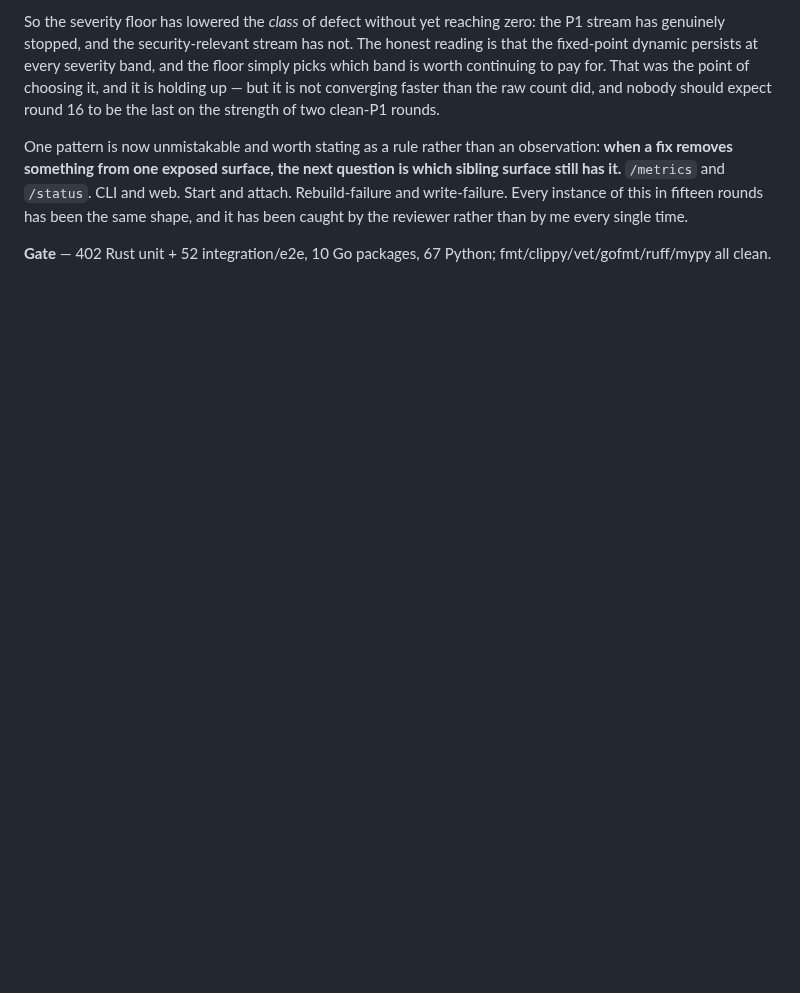
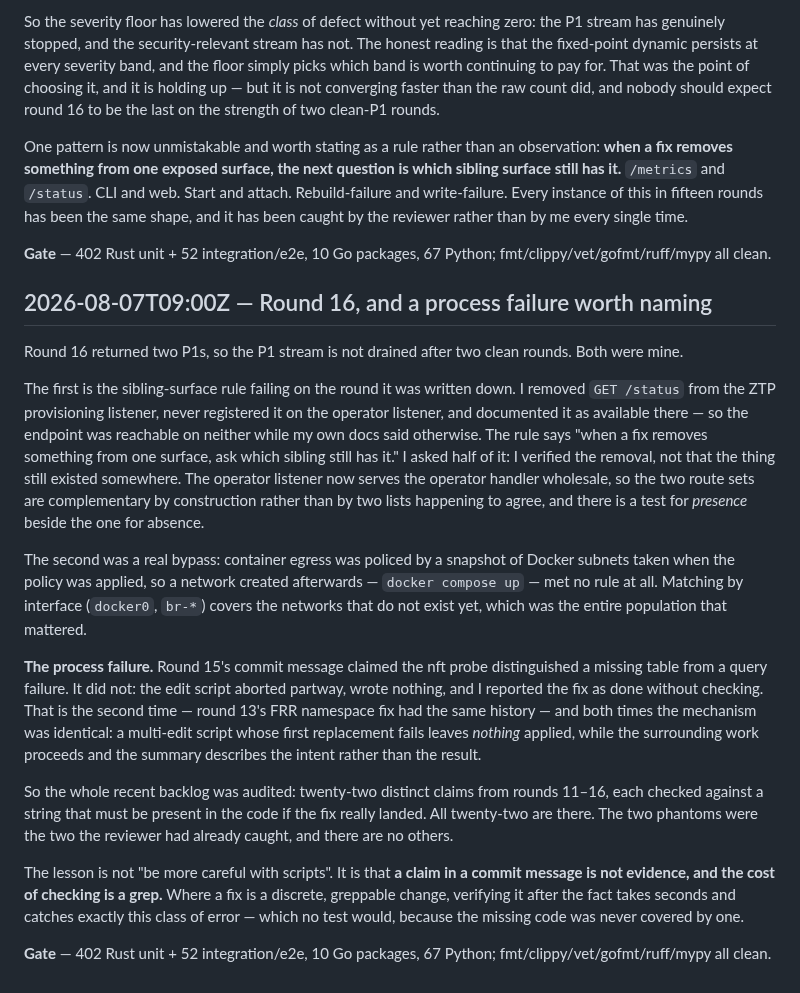
Before and after one commit to ethannortharc/devbox, a Markdown page: PROGRESS.md, the part around the change. Rendered like a GitHub page; blank space fills up the shorter version.

Commit message:
docs: record round 16 and audit every recent claim against the code
Two fixes have now been reported as done while the edit that would have made
them aborted before writing. Audited 22 claims from rounds 11-16; all present.

Co-Authored-By: Claude Opus 5 (1M context) <noreply@anthropic.com>

```diff
--- a/PROGRESS.md
+++ b/PROGRESS.md
@@ -1048,3 +1048,47 @@ caught by the reviewer rather than by me every single time.
 
 **Gate** — 402 Rust unit + 52 integration/e2e, 10 Go packages, 67 Python;
 fmt/clippy/vet/gofmt/ruff/mypy all clean.
+
+## 2026-08-07T09:00Z — Round 16, and a process failure worth naming
+
+Round 16 returned two P1s, so the P1 stream is not drained after two clean
+rounds. Both were mine.
+
+The first is the sibling-surface rule failing on the round it was written down.
+I removed `GET /status` from the ZTP provisioning listener, never registered it
+on the operator listener, and documented it as available there — so the
+endpoint was reachable on neither while my own docs said otherwise. The rule
+says "when a fix removes something from one surface, ask which sibling still
+has it." I asked half of it: I verified the removal, not that the thing still
+existed somewhere. The operator listener now serves the operator handler
+wholesale, so the two route sets are complementary by construction rather than
+by two lists happening to agree, and there is a test for *presence* beside the
+one for absence.
+
+The second was a real bypass: container egress was policed by a snapshot of
+Docker subnets taken when the policy was applied, so a network created
+afterwards — `docker compose up` — met no rule at all. Matching by interface
+(`docker0`, `br-*`) covers the networks that do not exist yet, which was the
+entire population that mattered.
+
+**The process failure.** Round 15's commit message claimed the nft probe
+distinguished a missing table from a query failure. It did not: the edit script
+aborted partway, wrote nothing, and I reported the fix as done without
+checking. That is the second time — round 13's FRR namespace fix had the same
+history — and both times the mechanism was identical: a multi-edit script whose
+first replacement fails leaves *nothing* applied, while the surrounding work
+proceeds and the summary describes the intent rather than the result.
+
+So the whole recent backlog was audited: twenty-two distinct claims from rounds
+11–16, each checked against a string that must be present in the code if the
+fix really landed. All twenty-two are there. The two phantoms were the two the
+reviewer had already caught, and there are no others.
+
+The lesson is not "be more careful with scripts". It is that **a claim in a
+commit message is not evidence, and the cost of checking is a grep.** Where a
+fix is a discrete, greppable change, verifying it after the fact takes seconds
+and catches exactly this class of error — which no test would, because the
+missing code was never covered by one.
+
+**Gate** — 402 Rust unit + 52 integration/e2e, 10 Go packages, 67 Python;
+fmt/clippy/vet/gofmt/ruff/mypy all clean.
```
